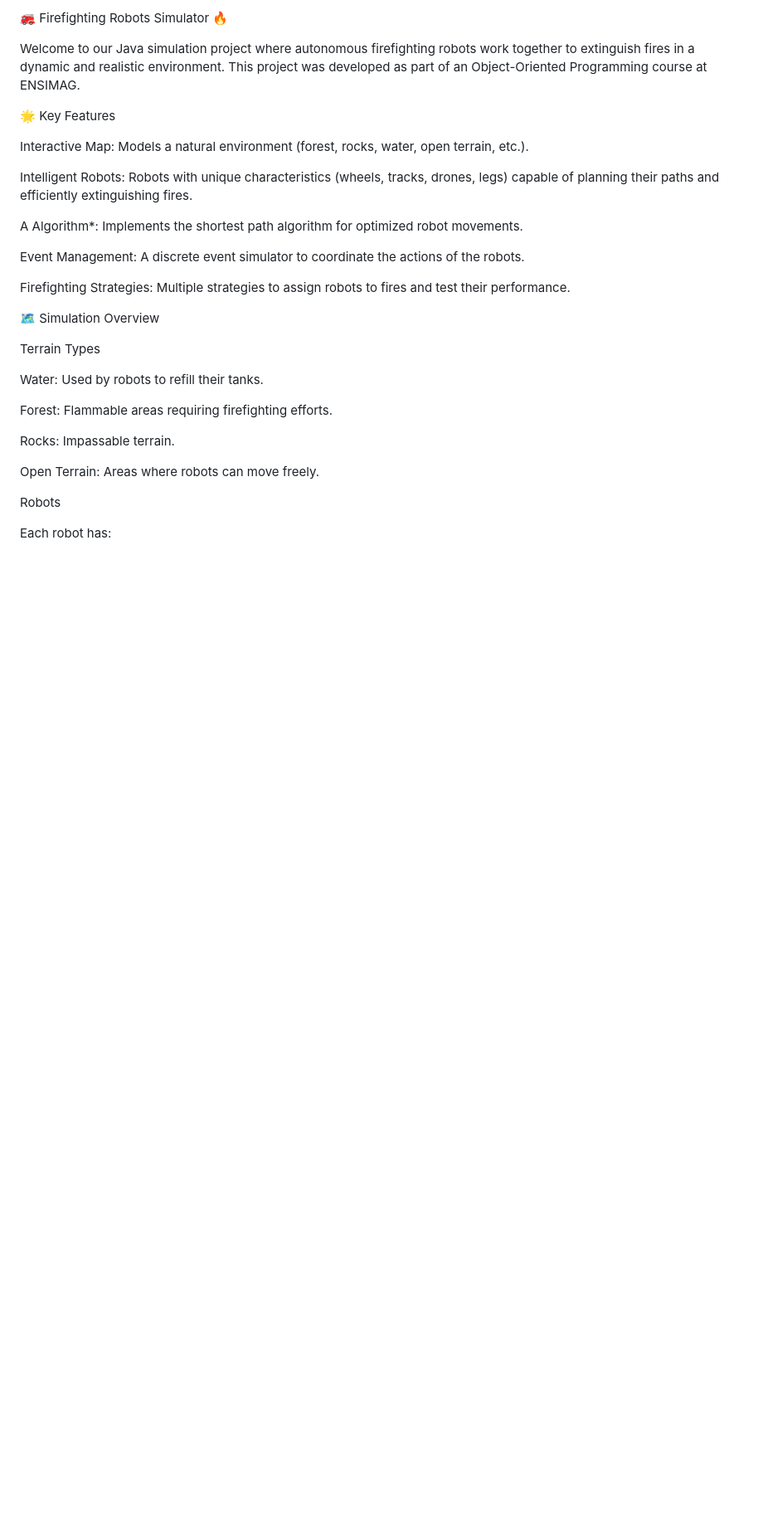
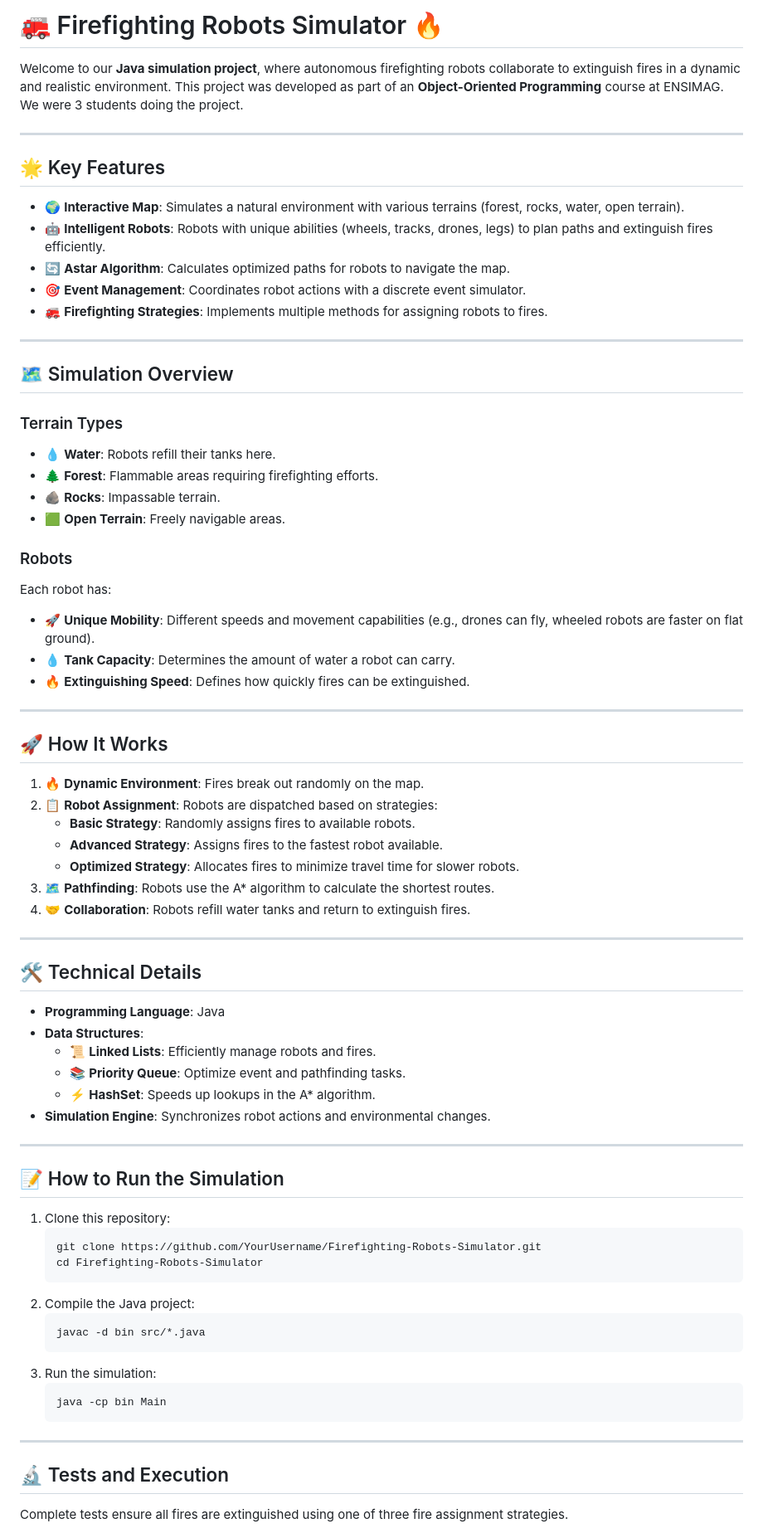
Before and after one commit to SamyZouggari/FirefighitingRobotsSimulator, a Markdown page: README.md, the part around one of its changes. Shown at 83% size. Rendered like a GitHub page; blank space fills up the shorter version.

````diff
--- a/README.md
+++ b/README.md
@@ -1,32 +1,72 @@
-🚒 Firefighting Robots Simulator 🔥
+# 🚒 Firefighting Robots Simulator 🔥
 
-Welcome to our Java simulation project where autonomous firefighting robots work together to extinguish fires in a dynamic and realistic environment. This project was developed as part of an Object-Oriented Programming course at ENSIMAG.
+Welcome to our **Java simulation project**, where autonomous firefighting robots collaborate to extinguish fires in a dynamic and realistic environment. This project was developed as part of an **Object-Oriented Programming** course at ENSIMAG. We were 3 students doing the project.
 
-🌟 Key Features
+---
 
-Interactive Map: Models a natural environment (forest, rocks, water, open terrain, etc.).
+## 🌟 Key Features
+- 🌍 **Interactive Map**: Simulates a natural environment with various terrains (forest, rocks, water, open terrain).
+- 🤖 **Intelligent Robots**: Robots with unique abilities (wheels, tracks, drones, legs) to plan paths and extinguish fires efficiently.
+- 🔄 **Astar Algorithm**: Calculates optimized paths for robots to navigate the map.
+- 🎯 **Event Management**: Coordinates robot actions with a discrete event simulator.
+- 🚒 **Firefighting Strategies**: Implements multiple methods for assigning robots to fires.
 
-Intelligent Robots: Robots with unique characteristics (wheels, tracks, drones, legs) capable of planning their paths and efficiently extinguishing fires.
+---
 
-A Algorithm*: Implements the shortest path algorithm for optimized robot movements.
+## 🗺️ Simulation Overview
+### Terrain Types
+- 💧 **Water**: Robots refill their tanks here.
+- 🌲 **Forest**: Flammable areas requiring firefighting efforts.
+- 🪨 **Rocks**: Impassable terrain.
+- 🟩 **Open Terrain**: Freely navigable areas.
 
-Event Management: A discrete event simulator to coordinate the actions of the robots.
+### Robots
+Each robot has:
+- 🚀 **Unique Mobility**: Different speeds and movement capabilities (e.g., drones can fly, wheeled robots are faster on flat ground).
+- 💧 **Tank Capacity**: Determines the amount of water a robot can carry.
+- 🔥 **Extinguishing Speed**: Defines how quickly fires can be extinguished.
 
-Firefighting Strategies: Multiple strategies to assign robots to fires and test their performance.
+---
 
-🗺️ Simulation Overview
+## 🚀 How It Works
+1. 🔥 **Dynamic Environment**: Fires break out randomly on the map.
+2. 📋 **Robot Assignment**: Robots are dispatched based on strategies:
+   - **Basic Strategy**: Randomly assigns fires to available robots.
+   - **Advanced Strategy**: Assigns fires to the fastest robot available.
+   - **Optimized Strategy**: Allocates fires to minimize travel time for slower robots.
+3. 🗺️ **Pathfinding**: Robots use the A* algorithm to calculate the shortest routes.
+4. 🤝 **Collaboration**: Robots refill water tanks and return to extinguish fires.
 
-Terrain Types
+---
 
-Water: Used by robots to refill their tanks.
+## 🛠️ Technical Details
+- **Programming Language**: Java
+- **Data Structures**:
+  - 📜 **Linked Lists**: Efficiently manage robots and fires.
+  - 📚 **Priority Queue**: Optimize event and pathfinding tasks.
+  - ⚡ **HashSet**: Speeds up lookups in the A* algorithm.
+- **Simulation Engine**: Synchronizes robot actions and environmental changes.
 
-Forest: Flammable areas requiring firefighting efforts.
+---
 
-Rocks: Impassable terrain.
+## 📝 How to Run the Simulation
+1. Clone this repository:
+   ```bash
+   git clone https://github.com/YourUsername/Firefighting-Robots-Simulator.git
+   cd Firefighting-Robots-Simulator
+   ```
+2. Compile the Java project:
+   ```bash
+   javac -d bin src/*.java
+   ```
+3. Run the simulation:
+   ```bash
+   java -cp bin Main
+   ```
 
-Open Terrain: Areas where robots can move freely.
+---
 
-Robots
+## 🔬 Tests and Execution
 
-Each robot has:
+Complete tests ensure all fires are extinguished using one of three fire assignment strategies.
 
````
Also changed, not shown: other parts of README.md (+33 -108 lines).
